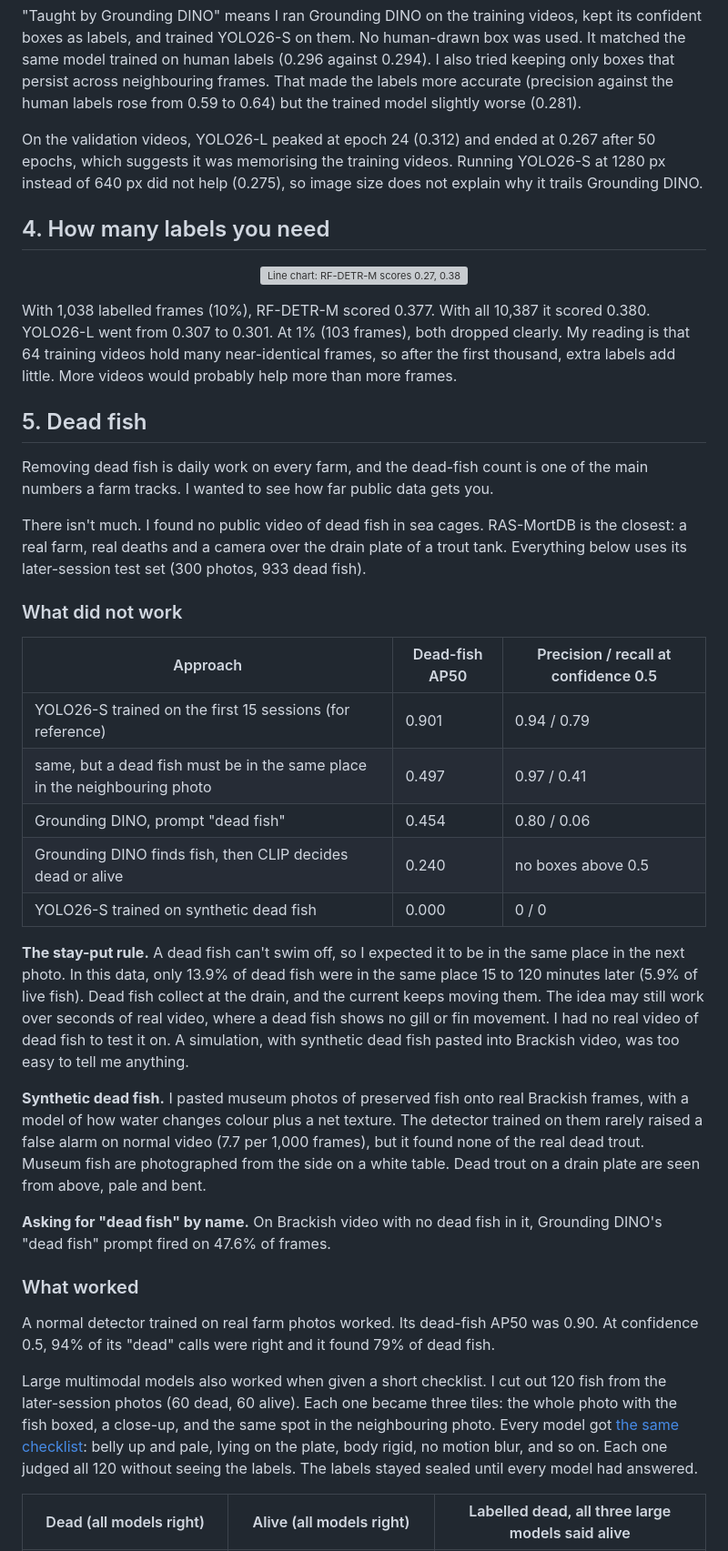
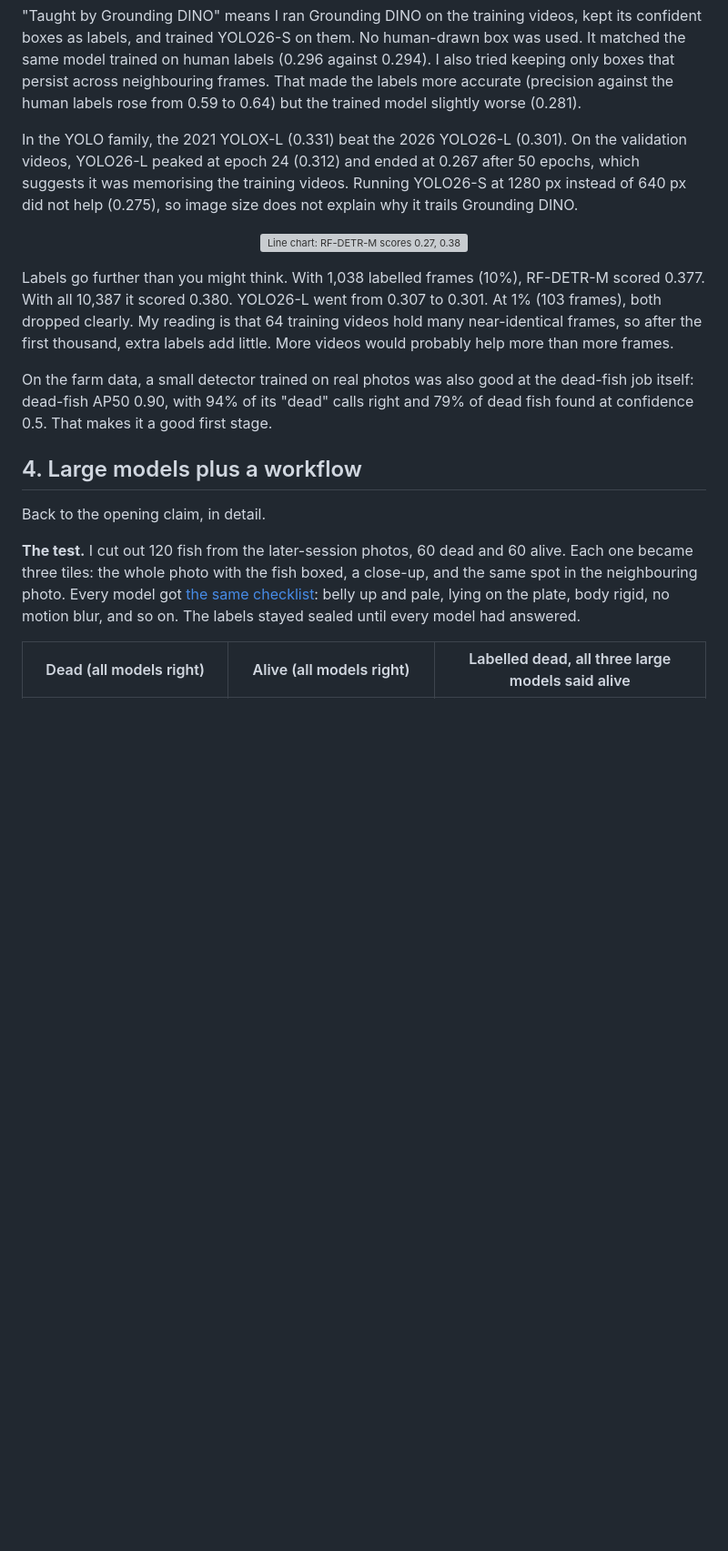
Before and after one commit to Jackmeson1/fish-farm-vision, a Markdown page: README.md, the part around one of its changes. Shown at 91% size. Drawn GitHub-style; blank space fills up the shorter version; grey boxes are pictures that could not be loaded.

```diff
--- a/README.md
+++ b/README.md
@@ -155,11 +208,10 @@ trained YOLO26-S on them. No human-drawn box was used. It matched the same model
 against 0.294). I also tried keeping only boxes that persist across neighbouring frames. That made the labels more
 accurate (precision against the human labels rose from 0.59 to 0.64) but the trained model slightly worse (0.281).
 
-On the validation videos, YOLO26-L peaked at epoch 24 (0.312) and ended at 0.267 after 50 epochs, which suggests it
-was memorising the training videos. Running YOLO26-S at 1280 px instead of 640 px did not help (0.275), so image size does
-not explain why it trails Grounding DINO.
-
-## 4. How many labels you need
+In the YOLO family, the 2021 YOLOX-L (0.331) beat the 2026 YOLO26-L (0.301). On the validation videos, YOLO26-L peaked
+at epoch 24 (0.312) and ended at 0.267 after 50 epochs, which suggests it was memorising the training videos. Running
+YOLO26-S at 1280 px instead of 640 px did not help (0.275), so image size does not explain why it trails Grounding
+DINO.
 
 <p align="center">
   <picture>
@@ -168,53 +220,22 @@ not explain why it trails Grounding DINO.
   </picture>
 </p>
 
-With 1,038 labelled frames (10%), RF-DETR-M scored 0.377. With all 10,387 it scored 0.380. YOLO26-L went from 0.307
-to 0.301. At 1% (103 frames), both dropped clearly. My reading is that 64 training videos hold many near-identical
-frames, so after the first thousand, extra labels add little. More videos would probably help more than more frames.
+Labels go further than you might think. With 1,038 labelled frames (10%), RF-DETR-M scored 0.377. With all 10,387 it
+scored 0.380. YOLO26-L went from 0.307 to 0.301. At 1% (103 frames), both dropped clearly. My reading is that 64
+training videos hold many near-identical frames, so after the first thousand, extra labels add little. More videos
+would probably help more than more frames.
 
-## 5. Dead fish
+On the farm data, a small detector trained on real photos was also good at the dead-fish job itself: dead-fish AP50
+0.90, with 94% of its "dead" calls right and 79% of dead fish found at confidence 0.5. That makes it a good first stage.
 
-Removing dead fish is daily work on every farm, and the dead-fish count is one of the main numbers a farm tracks. I
-wanted to see how far public data gets you.
+## 4. Large models plus a workflow
 
-There isn't much. I found no public video of dead fish in sea cages. RAS-MortDB is the closest: a real farm, real
-deaths and a camera over the drain plate of a trout tank. Everything below uses its later-session test set (300
-photos, 933 dead fish).
+Back to the opening claim, in detail.
 
-### What did not work
-
-| Approach | Dead-fish AP50 | Precision / recall at confidence 0.5 |
-|---|---|---|
-| YOLO26-S trained on the first 15 sessions (for reference) | 0.901 | 0.94 / 0.79 |
-| same, but a dead fish must be in the same place in the neighbouring photo | 0.497 | 0.97 / 0.41 |
-| Grounding DINO, prompt "dead fish" | 0.454 | 0.80 / 0.06 |
-| Grounding DINO finds fish, then CLIP decides dead or alive | 0.240 | no boxes above 0.5 |
-| YOLO26-S trained on synthetic dead fish | 0.000 | 0 / 0 |
-
-**The stay-put rule.** A dead fish can't swim off, so I expected it to be in the same place in the next photo.
-In this data, only 13.9% of dead fish were in the same place 15 to 120 minutes later (5.9% of live fish). Dead fish
-collect at the drain, and the current keeps moving them. The idea may still work over seconds of real video, where a
-dead fish shows no gill or fin movement. I had no real video of dead fish to test it on. A simulation, with synthetic
-dead fish pasted into Brackish video, was too easy to tell me anything.
-
-**Synthetic dead fish.** I pasted museum photos of preserved fish onto real Brackish frames, with a model of how water
-changes colour plus a net texture. The detector trained on them rarely raised a false alarm on normal video (7.7 per
-1,000 frames), but it found none of the real dead trout. Museum fish are photographed from the side on a white table.
-Dead trout on a drain plate are seen from above, pale and bent.
-
-**Asking for "dead fish" by name.** On Brackish video with no dead fish in it, Grounding DINO's "dead fish" prompt fired on
-47.6% of frames.
-
-### What worked
-
-A normal detector trained on real farm photos worked. Its dead-fish AP50 was 0.90. At confidence 0.5,
-94% of its "dead" calls were right and it found 79% of dead fish.
-
-Large multimodal models also worked when given a short checklist. I cut out 120 fish from the later-session photos (60
-dead, 60 alive). Each one became three tiles: the whole photo with the fish boxed, a close-up, and the same spot in the
-neighbouring photo. Every model got [the same checklist](data/dead-or-alive-120/prompt_frontier_models.txt): belly
-up and pale, lying on the plate, body rigid, no motion blur, and so on. Each one judged all 120 without seeing the
-labels. The labels stayed sealed until every model had answered.
+**The test.** I cut out 120 fish from the later-session photos, 60 dead and 60 alive. Each one became three tiles:
+the whole photo with the fish boxed, a close-up, and the same spot in the neighbouring photo. Every model got
+[the same checklist](data/dead-or-alive-120/prompt_frontier_models.txt): belly up and pale, lying on the plate, body
+rigid, no motion blur, and so on. The labels stayed sealed until every model had answered.
 
 | Dead (all models right) | Alive (all models right) | Labelled dead, all three large models said alive |
 |---|---|---|
```
Also changed, not shown: other parts of README.md (+158 -96 lines).
